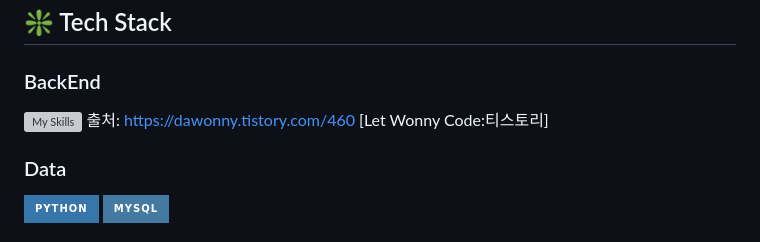
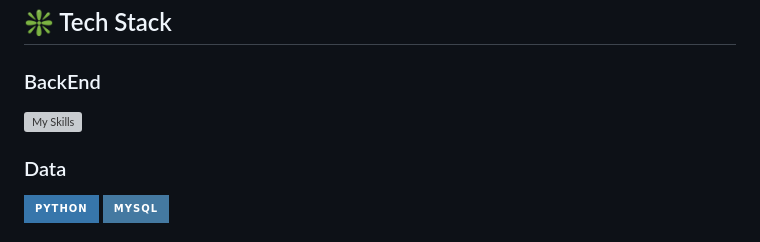
Before and after one commit to GPS-GymPositionSupportor/GPS, a Markdown page: README.md, the part around the change. Rendered like a GitHub page; badges without logos; grey boxes are pictures that could not be loaded.

```diff
--- a/README.md
+++ b/README.md
@@ -115,7 +115,6 @@
 
 
 [![My Skills](https://skillicons.dev/icons?i=spring,java,jenkins,elasticsearch,redis,mysql,&perline=4)](https://skillicons.dev)
-출처: https://dawonny.tistory.com/460 [Let Wonny Code:티스토리]
 
 
 ### Data
```
